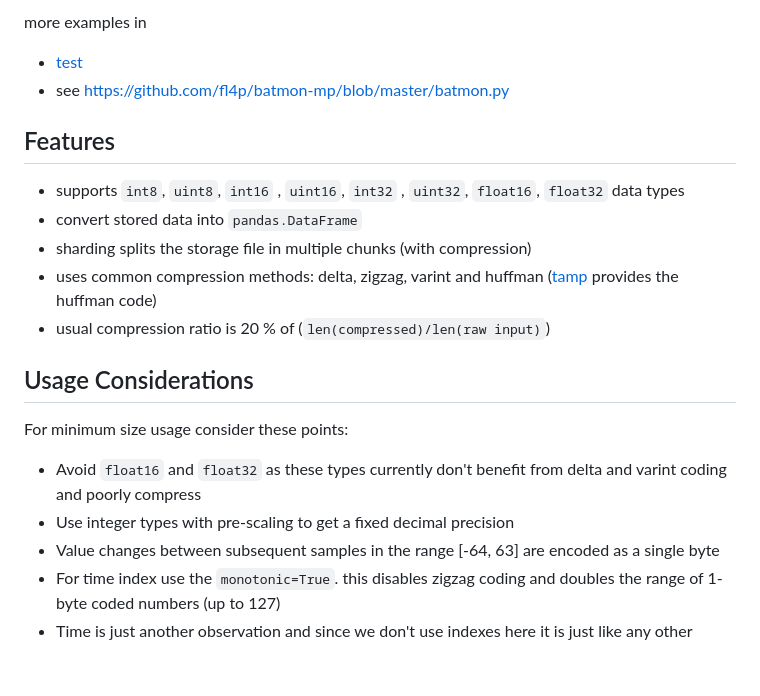
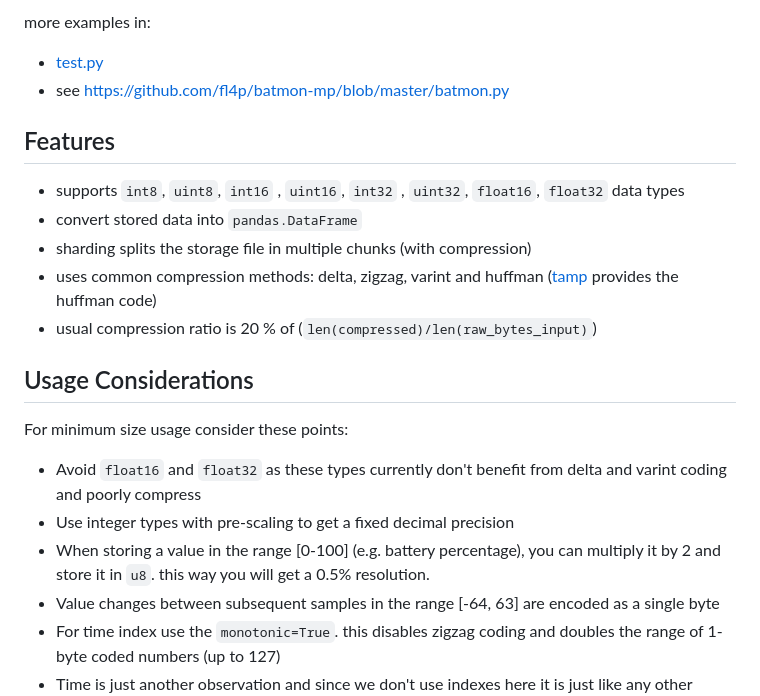
Before and after one commit to fl4p/batmon-mp, a Markdown page: mints/README.md, the part around one of its changes. GitHub-like rendering; blank space fills up the shorter version.

Commit message:
mints readme

```diff
--- a/mints/README.md
+++ b/mints/README.md
@@ -53,7 +53,7 @@ and μ-law coding for lossy floating point compression).
 
-more examples in
+more examples in:
 
-* [test](test)
+* [test.py](test/test.py)
 * see https://github.com/fl4p/batmon-mp/blob/master/batmon.py
 
 ## Features
@@ -63,7 +63,7 @@ more examples in
 * sharding splits the storage file in multiple chunks (with compression)
 * uses common compression methods: delta, zigzag, varint and huffman ([tamp](https://github.com/BrianPugh/tamp/)
   provides the huffman code)
-* usual compression ratio is 20 % of (`len(compressed)/len(raw input)`)
+* usual compression ratio is 20 % of (`len(compressed)/len(raw_bytes_input)`)
 
 ## Usage Considerations
 
@@ -71,6 +71,8 @@ For minimum size usage consider these points:
 
 * Avoid `float16` and `float32` as these types currently don't benefit from delta and varint coding and poorly compress
 * Use integer types with pre-scaling to get a fixed decimal precision
+* When storing a value in the range [0-100] (e.g. battery percentage), you can multiply it by 2 and store it in `u8`.
+  this way you will get a 0.5% resolution.
 * Value changes between subsequent samples in the range [-64, 63] are encoded as a single byte
 * For time index use the `monotonic=True`. this disables zigzag coding and doubles the range of 1-byte coded numbers (up
   to 127)
```
Also changed, not shown: other parts of mints/README.md (+2 -2 lines).
